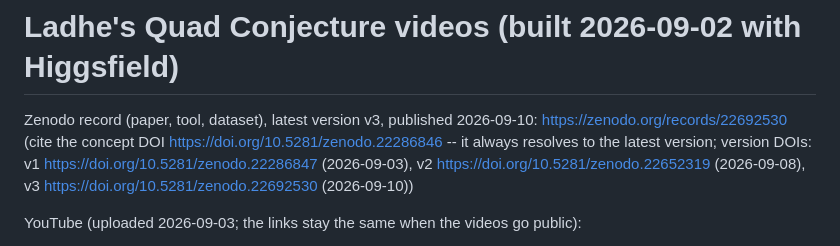
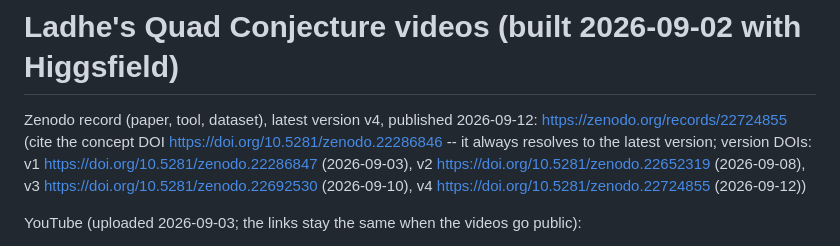
Before and after one commit to SPAlgorithm/LE, a Markdown page: LC/videos/LINKS.md, the part around the change. GitHub-like rendering.

Commit message:
LC: point LINKS.md at the Zenodo v4 record
Latest version is now https://zenodo.org/records/22724855
(DOI 10.5281/zenodo.22724855, published 2026-09-12); the concept DOI
10.5281/zenodo.22286846 is unchanged and still the one to cite.

Co-Authored-By: Claude Opus 5 (1M context) <noreply@anthropic.com>

```diff
--- a/LC/videos/LINKS.md
+++ b/LC/videos/LINKS.md
@@ -1,9 +1,9 @@
 # Ladhe's Quad Conjecture videos (built 2026-09-02 with Higgsfield)
 
-Zenodo record (paper, tool, dataset), latest version v3, published 2026-09-10: https://zenodo.org/records/22692530
+Zenodo record (paper, tool, dataset), latest version v4, published 2026-09-12: https://zenodo.org/records/22724855
 (cite the concept DOI https://doi.org/10.5281/zenodo.22286846 -- it always resolves to the latest version;
 version DOIs: v1 https://doi.org/10.5281/zenodo.22286847 (2026-09-03), v2 https://doi.org/10.5281/zenodo.22652319 (2026-09-08),
-v3 https://doi.org/10.5281/zenodo.22692530 (2026-09-10))
+v3 https://doi.org/10.5281/zenodo.22692530 (2026-09-10), v4 https://doi.org/10.5281/zenodo.22724855 (2026-09-12))
 
 YouTube (uploaded 2026-09-03; the links stay the same when the videos go public):
 - Video 1, "Ladhe's Quad Conjecture: A New Pattern in Prime Quadruplets": https://youtu.be/_XSOJ0Yj77Q
```
